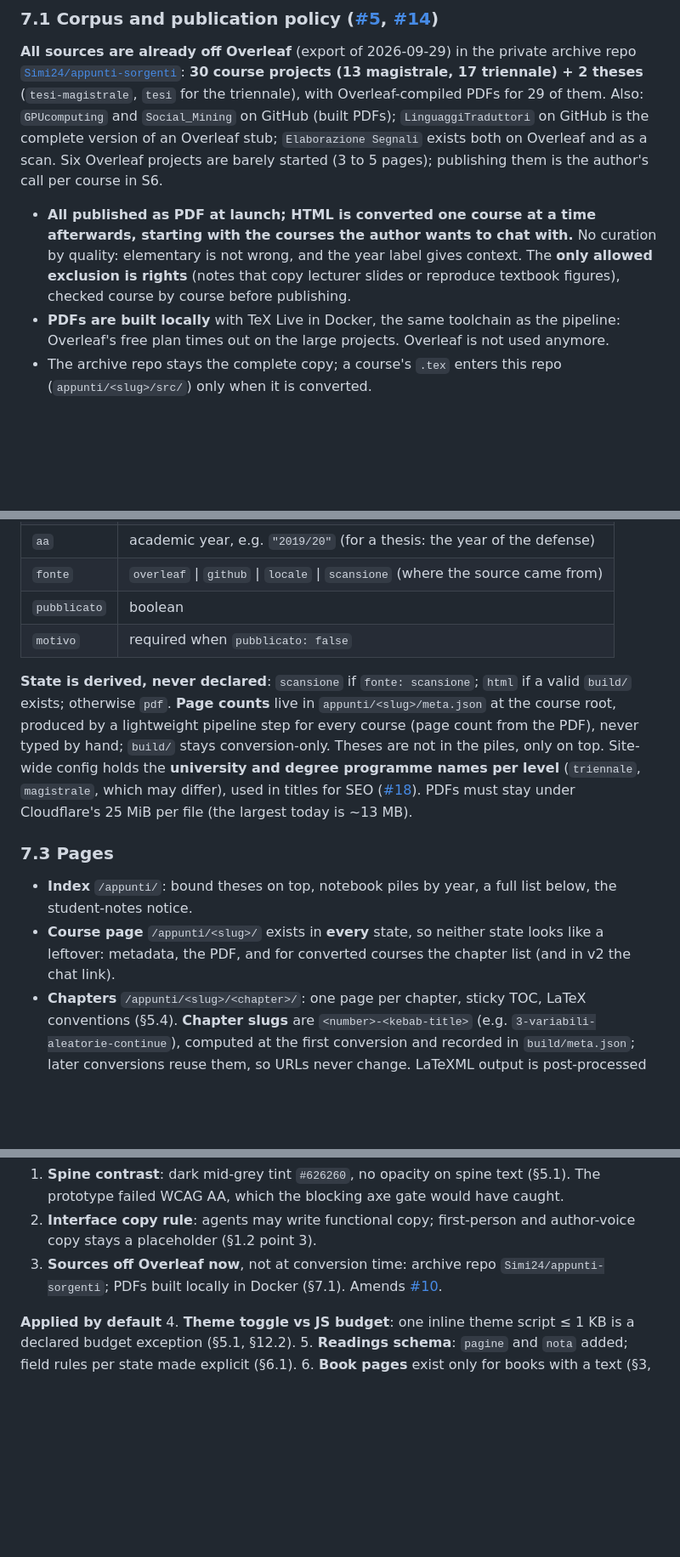
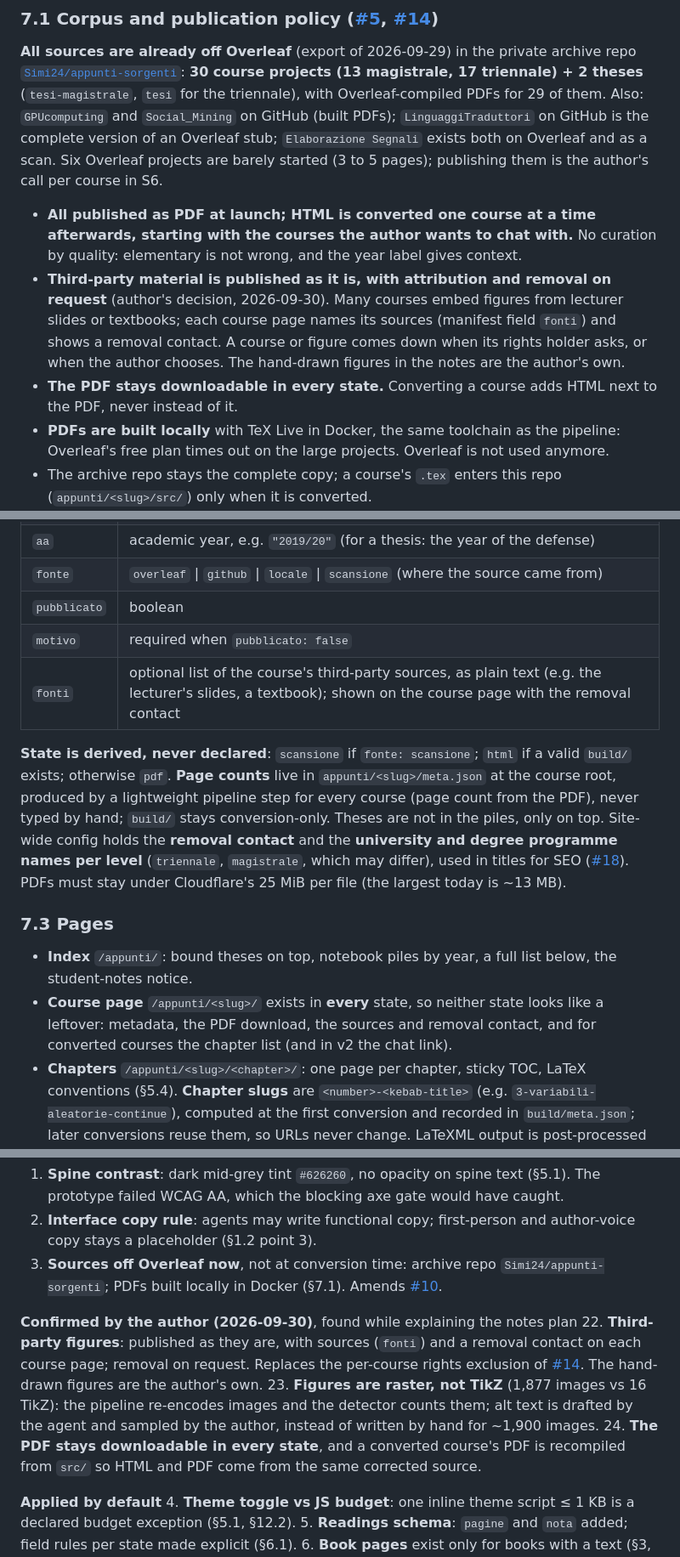
Before and after one commit to Simi24/simonepetta.com, a Markdown page: SPEC.md, 3 parts joined by grey strips. Shown at 85% size. Drawn GitHub-style; blank space fills up the shorter version.

```diff
--- a/SPEC.md
+++ b/SPEC.md
@@ -207,7 +207,9 @@ Contract: [`docs/prototype/scrivania.html`](https://github.com/Simi24/simonepett
 
 ### 7.1 Corpus and publication policy ([#5](https://github.com/Simi24/simonepetta.com/issues/5), [#14](https://github.com/Simi24/simonepetta.com/issues/14))
 **All sources are already off Overleaf** (export of 2026-09-29) in the private archive repo [`Simi24/appunti-sorgenti`](https://github.com/Simi24/appunti-sorgenti): **30 course projects (13 magistrale, 17 triennale) + 2 theses** (`tesi-magistrale`, `tesi` for the triennale), with Overleaf-compiled PDFs for 29 of them. Also: `GPUcomputing` and `Social_Mining` on GitHub (built PDFs); `LinguaggiTraduttori` on GitHub is the complete version of an Overleaf stub; `Elaborazione Segnali` exists both on Overleaf and as a scan. Six Overleaf projects are barely started (3 to 5 pages); publishing them is the author's call per course in S6.
-- **All published as PDF at launch; HTML is converted one course at a time afterwards, starting with the courses the author wants to chat with.** No curation by quality: elementary is not wrong, and the year label gives context. The **only allowed exclusion is rights** (notes that copy lecturer slides or reproduce textbook figures), checked course by course before publishing.
+- **All published as PDF at launch; HTML is converted one course at a time afterwards, starting with the courses the author wants to chat with.** No curation by quality: elementary is not wrong, and the year label gives context.
+- **Third-party material is published as it is, with attribution and removal on request** (author's decision, 2026-09-30). Many courses embed figures from lecturer slides or textbooks; each course page names its sources (manifest field `fonti`) and shows a removal contact. A course or figure comes down when its rights holder asks, or when the author chooses. The hand-drawn figures in the notes are the author's own.
+- **The PDF stays downloadable in every state.** Converting a course adds HTML next to the PDF, never instead of it.
 - **PDFs are built locally** with TeX Live in Docker, the same toolchain as the pipeline: Overleaf's free plan times out on the large projects. Overleaf is not used anymore.
 - The archive repo stays the complete copy; a course's `.tex` enters this repo (`appunti/<slug>/src/`) only when it is converted.
 
@@ -224,12 +226,13 @@ Contract: [`docs/prototype/scrivania.html`](https://github.com/Simi24/simonepett
 | `fonte` | `overleaf` \| `github` \| `locale` \| `scansione` (where the source came from) |
 | `pubblicato` | boolean |
 | `motivo` | required when `pubblicato: false` |
+| `fonti` | optional list of the course's third-party sources, as plain text (e.g. the lecturer's slides, a textbook); shown on the course page with the removal contact |
 
-**State is derived, never declared**: `scansione` if `fonte: scansione`; `html` if a valid `build/` exists; otherwise `pdf`. **Page counts** live in `appunti/<slug>/meta.json` at the course root, produced by a lightweight pipeline step for every course (page count from the PDF), never typed by hand; `build/` stays conversion-only. Theses are not in the piles, only on top. Site-wide config holds the **university and degree programme names per level** (`triennale`, `magistrale`, which may differ), used in titles for SEO ([#18](https://github.com/Simi24/simonepetta.com/issues/18)). PDFs must stay under Cloudflare's 25 MiB per file (the largest today is ~13 MB).
+**State is derived, never declared**: `scansione` if `fonte: scansione`; `html` if a valid `build/` exists; otherwise `pdf`. **Page counts** live in `appunti/<slug>/meta.json` at the course root, produced by a lightweight pipeline step for every course (page count from the PDF), never typed by hand; `build/` stays conversion-only. Theses are not in the piles, only on top. Site-wide config holds the **removal contact** and the **university and degree programme names per level** (`triennale`, `magistrale`, which may differ), used in titles for SEO ([#18](https://github.com/Simi24/simonepetta.com/issues/18)). PDFs must stay under Cloudflare's 25 MiB per file (the largest today is ~13 MB).
 
 ### 7.3 Pages
 - **Index** `/appunti/`: bound theses on top, notebook piles by year, a full list below, the student-notes notice.
-- **Course page** `/appunti/<slug>/` exists in **every** state, so neither state looks like a leftover: metadata, the PDF, and for converted courses the chapter list (and in v2 the chat link).
+- **Course page** `/appunti/<slug>/` exists in **every** state, so neither state looks like a leftover: metadata, the PDF download, the sources and removal contact, and for converted courses the chapter list (and in v2 the chat link).
 - **Chapters** `/appunti/<slug>/<chapter>/`: one page per chapter, sticky TOC, LaTeX conventions (§5.4). **Chapter slugs** are `<number>-<kebab-title>` (e.g. `3-variabili-aleatorie-continue`), computed at the first conversion and recorded in `build/meta.json`; later conversions reuse them, so URLs never change. LaTeXML output is post-processed by the pipeline into HTML fragments (body only), which Astro wraps in the site layout.
 - **Excluded** courses (`pubblicato: false`) are skipped entirely: no page, no PDF in the assets.
 - **Scanned** courses stay PDF forever.
@@ -513,6 +520,11 @@ Found while writing this document and by the cold read (an agent with no context
 1. **Spine contrast**: dark mid-grey tint `#626260`, no opacity on spine text (§5.1). The prototype failed WCAG AA, which the blocking axe gate would have caught.
 2. **Interface copy rule**: agents may write functional copy; first-person and author-voice copy stays a placeholder (§1.2 point 3).
 3. **Sources off Overleaf now**, not at conversion time: archive repo `Simi24/appunti-sorgenti`; PDFs built locally in Docker (§7.1). Amends [#10](https://github.com/Simi24/simonepetta.com/issues/10).
+
+**Confirmed by the author (2026-09-30)**, found while explaining the notes plan
+22. **Third-party figures**: published as they are, with sources (`fonti`) and a removal contact on each course page; removal on request. Replaces the per-course rights exclusion of [#14](https://github.com/Simi24/simonepetta.com/issues/14). The hand-drawn figures are the author's own.
+23. **Figures are raster, not TikZ** (1,877 images vs 16 TikZ): the pipeline re-encodes images and the detector counts them; alt text is drafted by the agent and sampled by the author, instead of written by hand for ~1,900 images.
+24. **The PDF stays downloadable in every state**, and a converted course's PDF is recompiled from `src/` so HTML and PDF come from the same corrected source.
 
 **Applied by default**
 4. **Theme toggle vs JS budget**: one inline theme script ≤ 1 KB is a declared budget exception (§5.1, §12.2).
```
Also changed, not shown: other parts of SPEC.md (+12 -8 lines).
